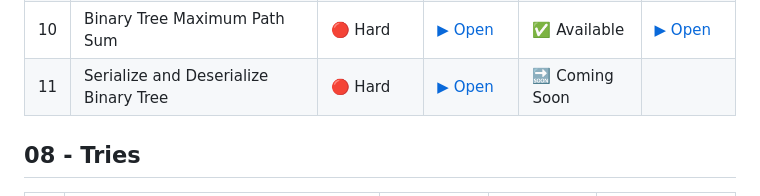
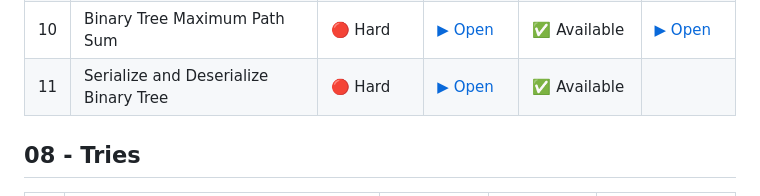
Before and after one commit to NISHCHITHA-C/blind-75-visualization, a Markdown page: README.md, the part around the change. Drawn GitHub-style.

```diff
--- a/README.md
+++ b/README.md
@@ -70,7 +70,7 @@ Interactive visual explanations of Blind 75 LeetCode problems. Step through algo
 | 8 | Kth Smallest Element in BST | 🟡 Medium | [▶ Open](https://nishchitha-c.github.io/blind-75-visualization/07-Trees/08-kth-smallest-bst.html) | ✅ Available | [▶ Open](https://nishchitha-c.github.io/blind-75-visualization/07-Trees/08-intutiion-kth-smallest-bst.html) |
 | 9 | Construct Binary Tree from Preorder and Inorder | 🟡 Medium | [▶ Open](https://nishchitha-c.github.io/blind-75-visualization/07-Trees/09-construct-tree.html) | ✅ Available |
 | 10 | Binary Tree Maximum Path Sum | 🔴 Hard | [▶ Open](https://nishchitha-c.github.io/blind-75-visualization/07-Trees/10-max-path-sum.html) | ✅ Available | [▶ Open](https://nishchitha-c.github.io/blind-75-visualization/07-Trees/10-intution-max-path-sum.html) |
-| 11 | Serialize and Deserialize Binary Tree | 🔴 Hard | [▶ Open](https://nishchitha-c.github.io/blind-75-visualization/07-Trees/11-serialize-deserialize.html) | 🔜 Coming Soon |
+| 11 | Serialize and Deserialize Binary Tree | 🔴 Hard | [▶ Open](https://nishchitha-c.github.io/blind-75-visualization/07-Trees/11-serialize-deserialize.html) | ✅ Available |
 
 ## 08 - Tries
 
```
